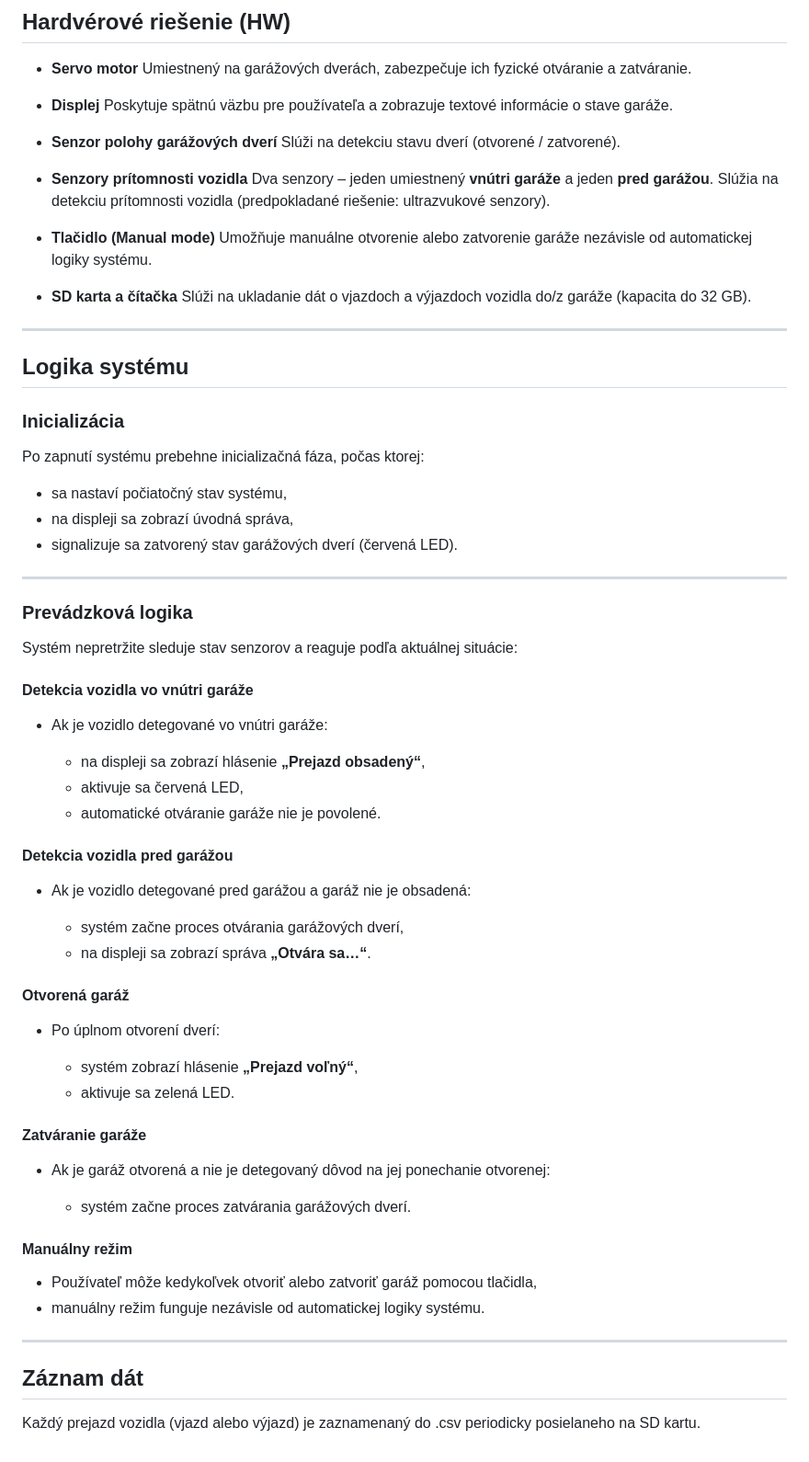
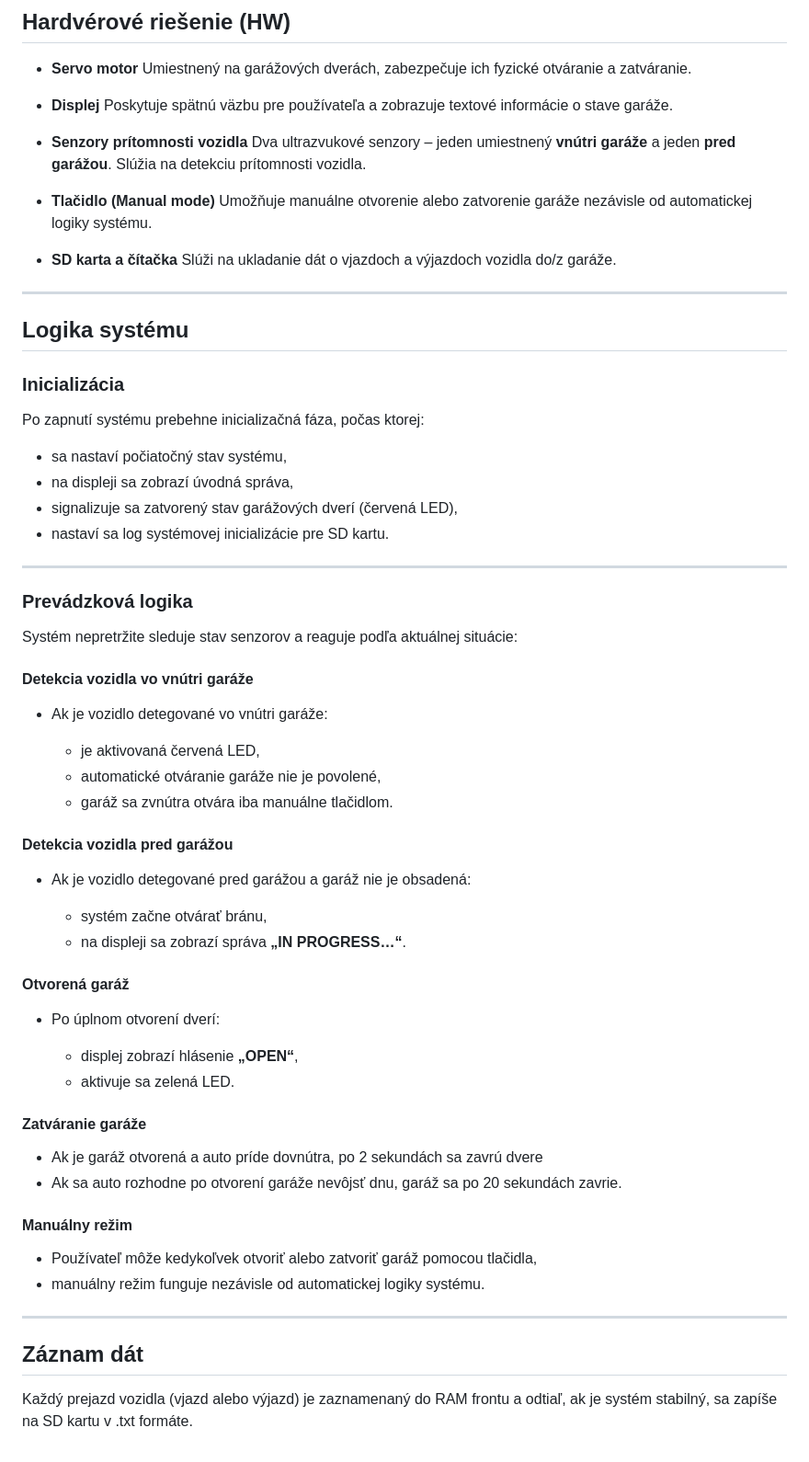
Before and after one commit to matysko1133/vrs_assignment_intelligent_garage, a Markdown page: README.md, the part around the change. Shown at 92% size. Drawn GitHub-style.

```diff
--- a/README.md
+++ b/README.md
@@ -27,17 +27,14 @@ Projekt je rozdelený na 2 "podprojekty", 1 je pre STM s displejom (**display_ua
 * **Displej**
   Poskytuje spätnú väzbu pre používateľa a zobrazuje textové informácie o stave garáže.
 
-* **Senzor polohy garážových dverí**
-  Slúži na detekciu stavu dverí (otvorené / zatvorené).
-
 * **Senzory prítomnosti vozidla**
-  Dva senzory – jeden umiestnený **vnútri garáže** a jeden **pred garážou**. Slúžia na detekciu prítomnosti vozidla (predpokladané riešenie: ultrazvukové senzory).
+  Dva ultrazvukové senzory – jeden umiestnený **vnútri garáže** a jeden **pred garážou**. Slúžia na detekciu prítomnosti vozidla.
 
 * **Tlačidlo (Manual mode)**
   Umožňuje manuálne otvorenie alebo zatvorenie garáže nezávisle od automatickej logiky systému.
 
 * **SD karta a čítačka**
-  Slúži na ukladanie dát o vjazdoch a výjazdoch vozidla do/z garáže (kapacita do 32 GB).
+  Slúži na ukladanie dát o vjazdoch a výjazdoch vozidla do/z garáže.
 
 ---
 
@@ -49,7 +46,8 @@ Po zapnutí systému prebehne inicializačná fáza, počas ktorej:
 
 * sa nastaví počiatočný stav systému,
 * na displeji sa zobrazí úvodná správa,
-* signalizuje sa zatvorený stav garážových dverí (červená LED).
+* signalizuje sa zatvorený stav garážových dverí (červená LED),
+* nastaví sa log systémovej inicializácie pre SD kartu.
 
 ---
 
@@ -61,29 +59,28 @@ Systém nepretržite sleduje stav senzorov a reaguje podľa aktuálnej situácie
 
 * Ak je vozidlo detegované vo vnútri garáže:
 
-  * na displeji sa zobrazí hlásenie **„Prejazd obsadený“**,
-  * aktivuje sa červená LED,
-  * automatické otváranie garáže nie je povolené.
+  * je aktivovaná červená LED,
+  * automatické otváranie garáže nie je povolené,
+  * garáž sa zvnútra otvára iba manuálne tlačidlom.
 
 #### Detekcia vozidla pred garážou
 
 * Ak je vozidlo detegované pred garážou a garáž nie je obsadená:
 
-  * systém začne proces otvárania garážových dverí,
-  * na displeji sa zobrazí správa **„Otvára sa…“**.
+  * systém začne otvárať bránu,
+  * na displeji sa zobrazí správa **„IN PROGRESS…“**.
 
 #### Otvorená garáž
 
 * Po úplnom otvorení dverí:
 
-  * systém zobrazí hlásenie **„Prejazd voľný“**,
+  * displej zobrazí hlásenie **„OPEN“**,
   * aktivuje sa zelená LED.
 
 #### Zatváranie garáže
 
-* Ak je garáž otvorená a nie je detegovaný dôvod na jej ponechanie otvorenej:
-
-  * systém začne proces zatvárania garážových dverí.
+* Ak je garáž otvorená a auto príde dovnútra, po 2 sekundách sa zavrú dvere
+* Ak sa auto rozhodne po otvorení garáže nevôjsť dnu, garáž sa po 20 sekundách zavrie.
 
 #### Manuálny režim
 
@@ -94,4 +91,4 @@ Systém nepretržite sleduje stav senzorov a reaguje podľa aktuálnej situácie
 
 ## Záznam dát
 
-Každý prejazd vozidla (vjazd alebo výjazd) je zaznamenaný do .csv periodicky posielaneho na SD kartu.
+Každý prejazd vozidla (vjazd alebo výjazd) je zaznamenaný do RAM frontu a odtiaľ, ak je systém stabilný, sa zapíše na SD kartu v .txt formáte.
```
